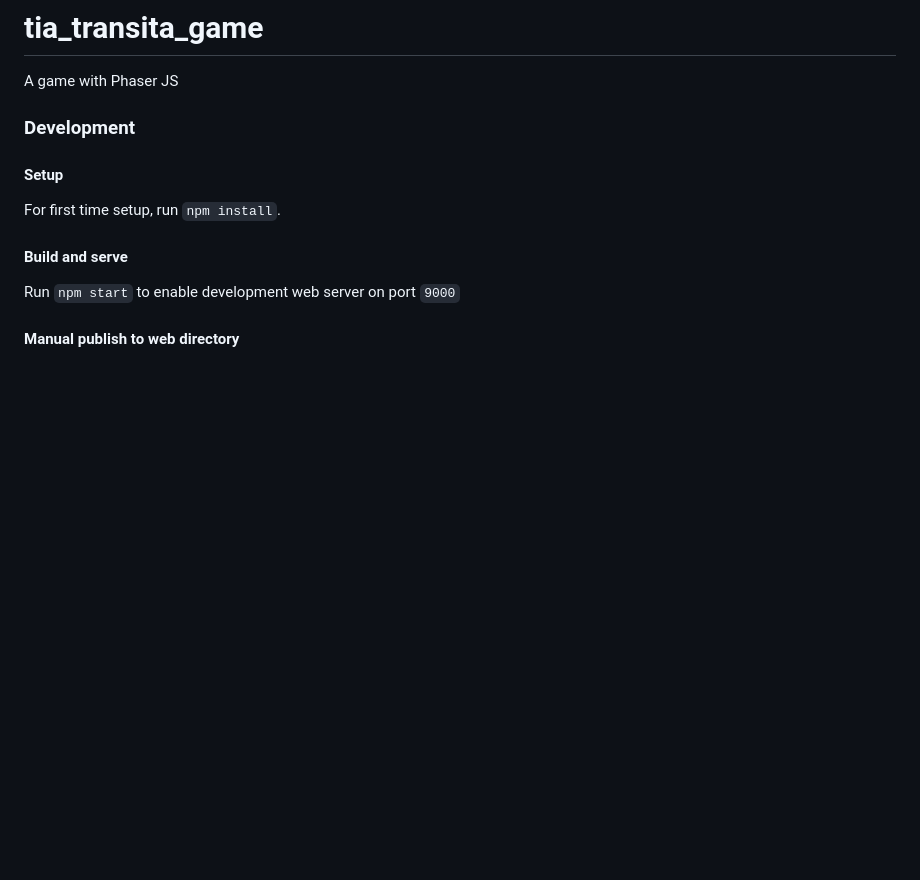
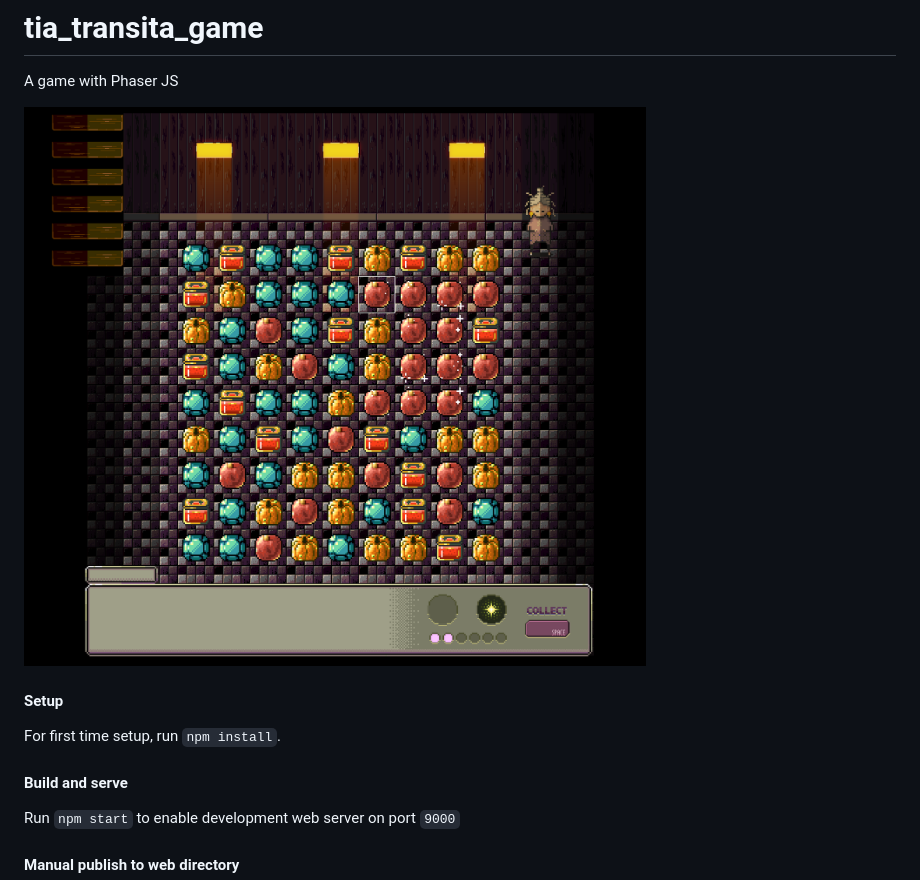
Before and after one commit to awustin/tia_transita_game, a Markdown page: README.md, the part around the change. Drawn GitHub-style; pictures changed too: image.png (added); blank space fills up the shorter version.

```diff
--- a/README.md
+++ b/README.md
@@ -1,7 +1,7 @@
 # tia_transita_game
 A game with Phaser JS
 
-### Development
+![alt text](image.png)
 
 #### Setup
 For first time setup, run `npm install`.
```
Also changed, not shown: 1 other file.
